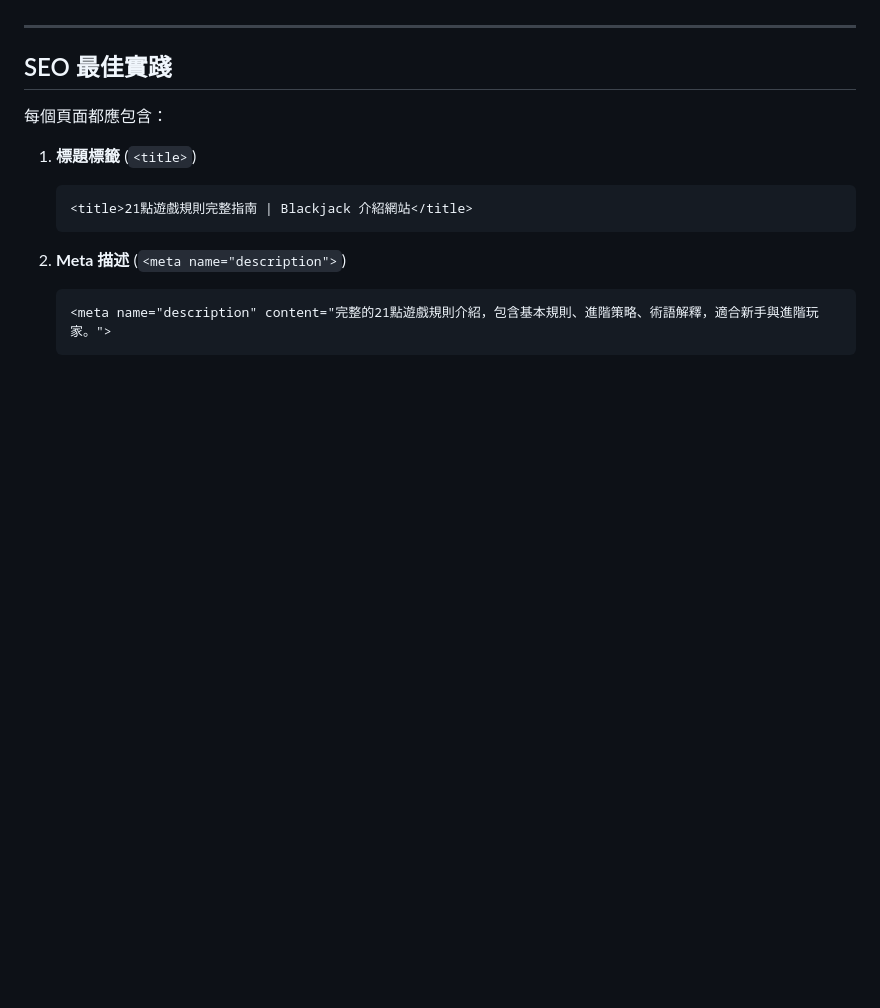
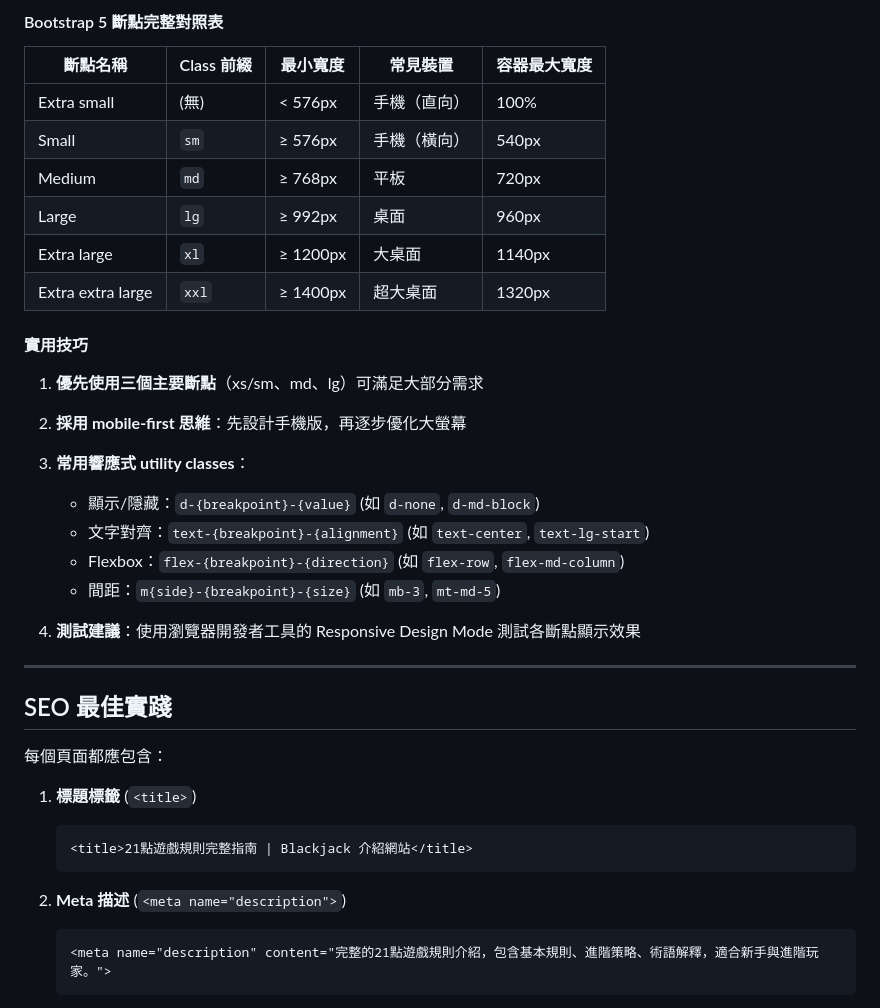
Before and after one commit to CrystalVibe28/blackjack-intro-web, a Markdown page: AGENTS.md, the part around one of its changes. Drawn GitHub-style; blank space fills up the shorter version.

```diff
--- a/AGENTS.md
+++ b/AGENTS.md
@@ -194,3 +257,25 @@ git push -u origin main
+#### Bootstrap 5 斷點完整對照表
+
+| 斷點名稱 | Class 前綴 | 最小寬度 | 常見裝置 | 容器最大寬度 |
+|---------|-----------|---------|---------|------------|
+| Extra small | (無) | < 576px | 手機（直向） | 100% |
+| Small | `sm` | ≥ 576px | 手機（橫向） | 540px |
+| Medium | `md` | ≥ 768px | 平板 | 720px |
+| Large | `lg` | ≥ 992px | 桌面 | 960px |
+| Extra large | `xl` | ≥ 1200px | 大桌面 | 1140px |
+| Extra extra large | `xxl` | ≥ 1400px | 超大桌面 | 1320px |
+
+#### 實用技巧
+
+1. **優先使用三個主要斷點**（xs/sm、md、lg）可滿足大部分需求
+2. **採用 mobile-first 思維**：先設計手機版，再逐步優化大螢幕
+3. **常用響應式 utility classes**：
+   - 顯示/隱藏：`d-{breakpoint}-{value}` (如 `d-none`, `d-md-block`)
+   - 文字對齊：`text-{breakpoint}-{alignment}` (如 `text-center`, `text-lg-start`)
+   - Flexbox：`flex-{breakpoint}-{direction}` (如 `flex-row`, `flex-md-column`)
+   - 間距：`m{side}-{breakpoint}-{size}` (如 `mb-3`, `mt-md-5`)
+
+4. **測試建議**：使用瀏覽器開發者工具的 Responsive Design Mode 測試各斷點顯示效果
 
 ---
 
```
Also changed, not shown: other parts of AGENTS.md (+63 -0 lines).
